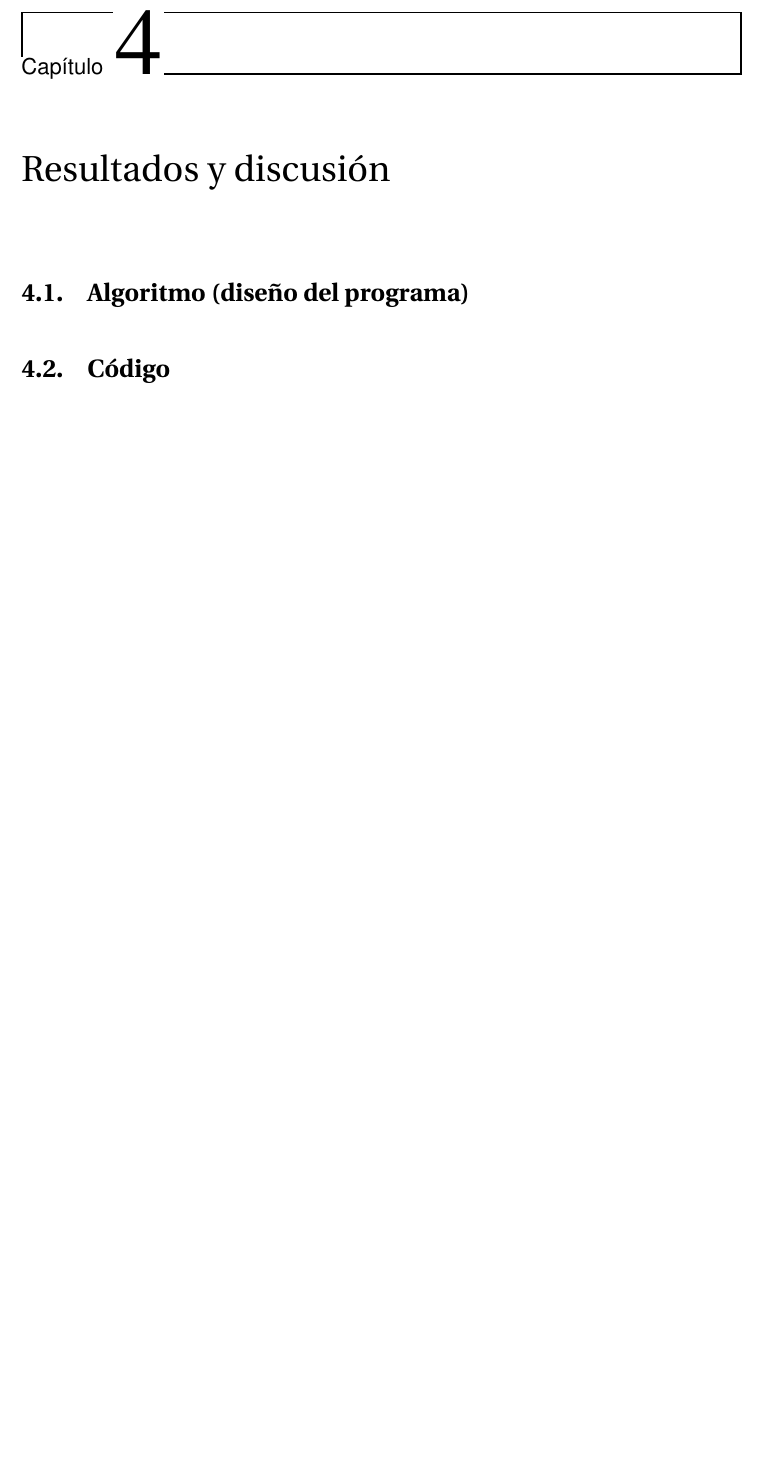
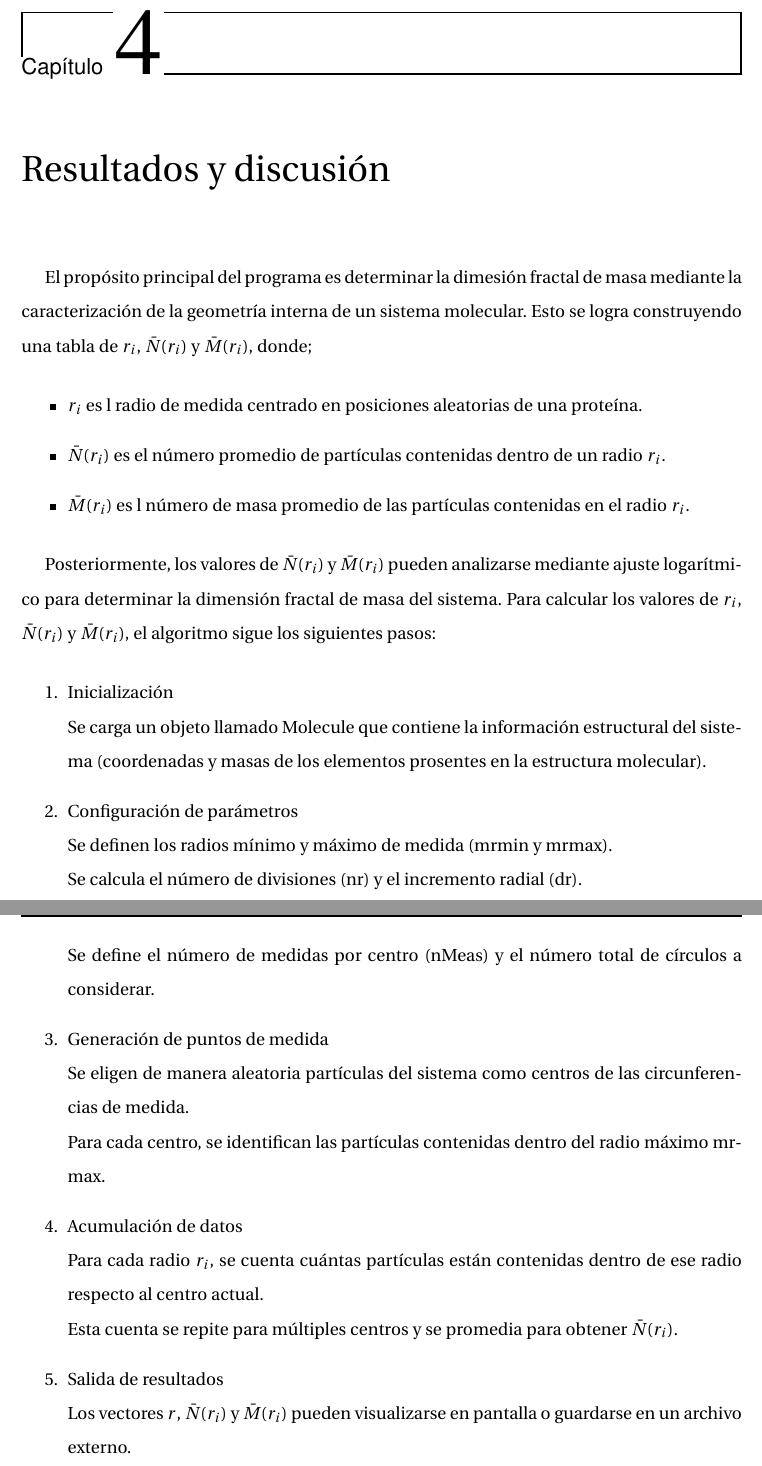
Before and after one commit to Edgargj/MasterThesisInChemistry, a LaTeX thesis (tesis.tex, which reads chapters/resultados.tex): part of page 20 of 23 before the commit and two parts of pages 20 and 21 of 24 after it, the two joined at a grey line, cut so that both start at the same text, the shorter picture padded with empty space. Compiled offline with pdfLaTeX.

Commit message:
DescripcionPrograma

```diff
--- a/chapters/resultados.tex
+++ b/chapters/resultados.tex
@@ -1,6 +1,33 @@
 \chapter{Resultados y discusión}
 
+El propósito principal del programa es determinar la dimesi\'{o}n fractal de masa mediante la caracterizaci\'{o}n de la geometría interna de un sistema molecular. Esto se logra construyendo una tabla de \(r_i\), \( \bar{N}(r_i)\) y \( \bar{M}(r_i)\), donde;
 
-\section{Algoritmo (diseño del programa)}
+\begin{itemize}
+	\item \(r_i\) es l radio de medida centrado en posiciones aleatorias de una proteína.
+	\item \( \bar{N}(r_i)\) es el número promedio de partículas contenidas dentro de un radio \(r_i\).
+	\item  \( \bar{M}(r_i)\) es l n\'{u}mero de masa promedio de las part\'{i}culas contenidas en el radio \(r_i\).
+\end{itemize}
 
-\section{Código}
+Posteriormente, los valores de \( \bar{N}(r_i) \) y \( \bar{M}(r_i)\) pueden analizarse mediante ajuste logarítmico para determinar la dimensión fractal de masa del sistema. Para calcular los valores de \(r_i\), \( \bar{N}(r_i)\) y \( \bar{M}(r_i)\), el algoritmo sigue los siguientes pasos:
+
+\begin{enumerate}
+	\item Inicialización\\
+	 Se carga un objeto llamado Molecule que contiene la información estructural del sistema (coordenadas y masas de los elementos prosentes en la estructura molecular).
+
+	\item Configuración de parámetros\\
+	Se definen los radios mínimo y máximo de medida (mrmin y mrmax).\\
+	Se calcula el número de divisiones (nr) y el incremento radial (dr).\\
+	Se define el número de medidas por centro (nMeas) y el número total de círculos a considerar.
+
+	\item Generación de puntos de medida\\
+	Se eligen de manera aleatoria partículas del sistema como centros de las circunferencias de medida.\\
+	Para cada centro, se identifican las partículas contenidas dentro del radio máximo mrmax.
+
+	\item Acumulación de datos\\
+	Para cada radio \( r_i \), se cuenta cuántas partículas están contenidas dentro de ese radio respecto al centro actual.\\
+	Esta cuenta se repite para múltiples centros y se promedia para obtener \( \bar{N}(r_i) \).
+
+
+	\item Salida de resultados\\
+	Los vectores \( r \), \( \bar{N}(r_i) \) y \( \bar{M}(r_i)\) pueden visualizarse en pantalla o guardarse en un archivo externo.
+\end{enumerate}
```
